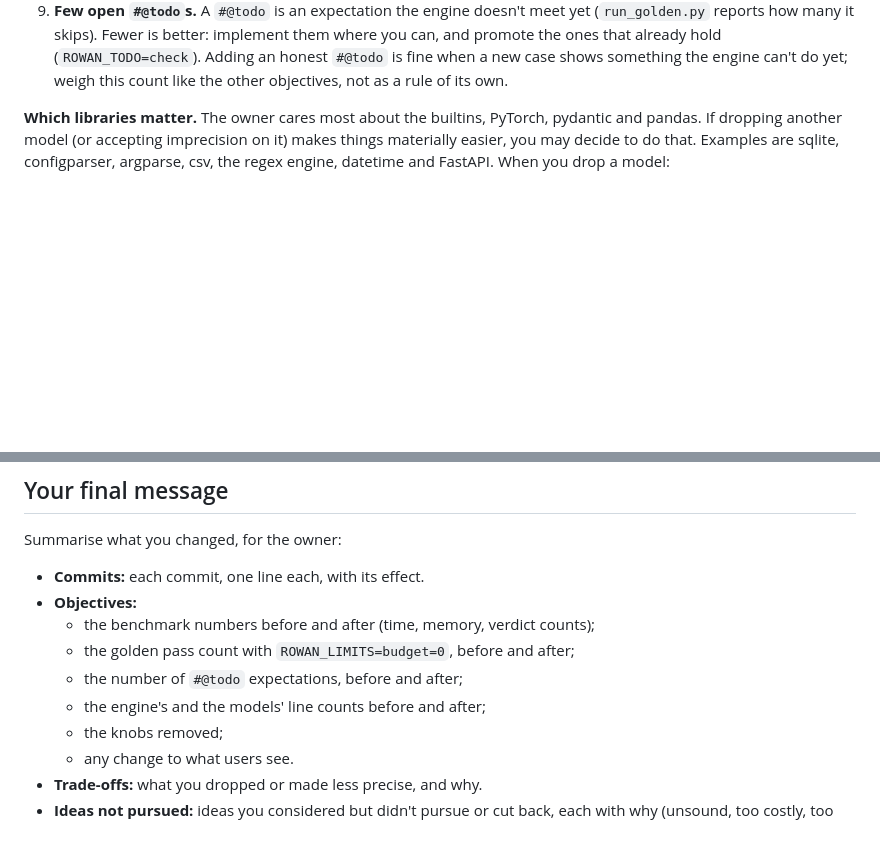
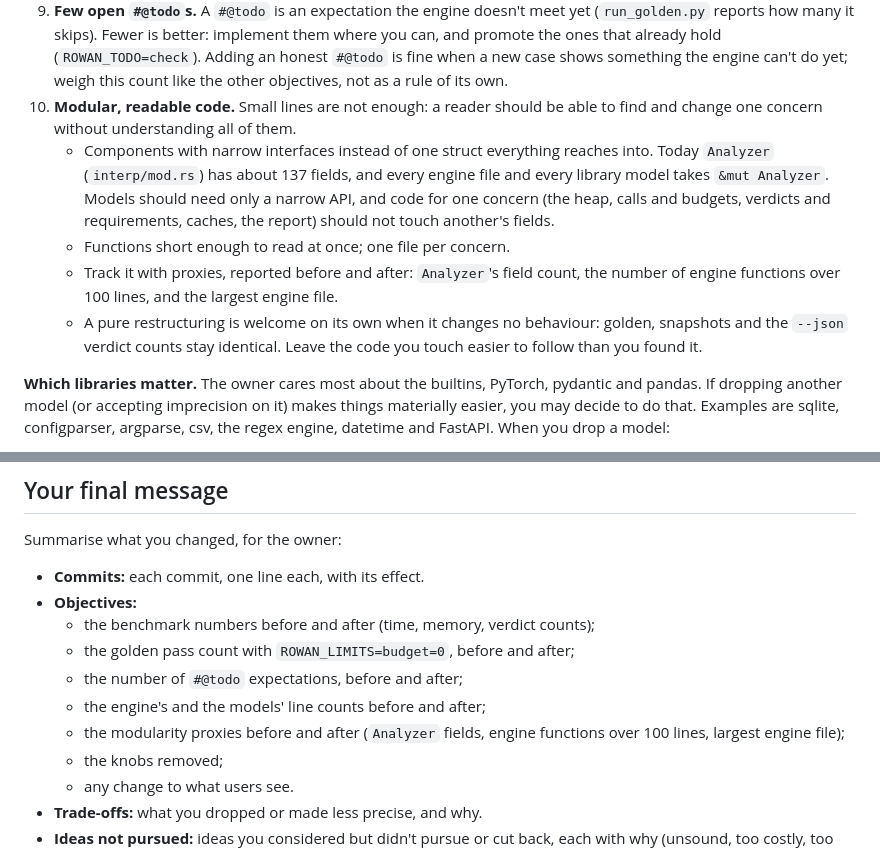
Before and after one commit to kaidaniel/rowan, a Markdown page: SUBAGENTS.md, 2 parts joined by grey strips. Drawn GitHub-style; blank space fills up the shorter version.

Commit message:
SUBAGENTS.md: modular, readable code as objective 10, with proxies reported
Co-Authored-By: Claude Opus 5.5 <noreply@anthropic.com>

```diff
--- a/SUBAGENTS.md
+++ b/SUBAGENTS.md
@@ -54,6 +54,19 @@ and write down what you chose and why.
    can, and promote the ones that already hold (`ROWAN_TODO=check`). Adding an honest
    `#@todo` is fine when a new case shows something the engine can't do yet; weigh this
    count like the other objectives, not as a rule of its own.
+10. **Modular, readable code.** Small lines are not enough: a reader should be able to find
+    and change one concern without understanding all of them.
+    * Components with narrow interfaces instead of one struct everything reaches into. Today
+      `Analyzer` (`interp/mod.rs`) has about 137 fields, and every engine file and every
+      library model takes `&mut Analyzer`. Models should need only a narrow API, and code
+      for one concern (the heap, calls and budgets, verdicts and requirements, caches, the
+      report) should not touch another's fields.
+    * Functions short enough to read at once; one file per concern.
+    * Track it with proxies, reported before and after: `Analyzer`'s field count, the number
+      of engine functions over 100 lines, and the largest engine file.
+    * A pure restructuring is welcome on its own when it changes no behaviour: golden,
+      snapshots and the `--json` verdict counts stay identical. Leave the code you touch
+      easier to follow than you found it.
 
 **Which libraries matter.** The owner cares most about the builtins, PyTorch, pydantic and
 pandas. If dropping another model (or accepting imprecision on it) makes things materially
@@ -151,6 +164,8 @@ Summarise what you changed, for the owner:
   * the golden pass count with `ROWAN_LIMITS=budget=0`, before and after;
   * the number of `#@todo` expectations, before and after;
   * the engine's and the models' line counts before and after;
+  * the modularity proxies before and after (`Analyzer` fields, engine functions over 100
+    lines, largest engine file);
   * the knobs removed;
   * any change to what users see.
 * **Trade-offs:** what you dropped or made less precise, and why.
```
